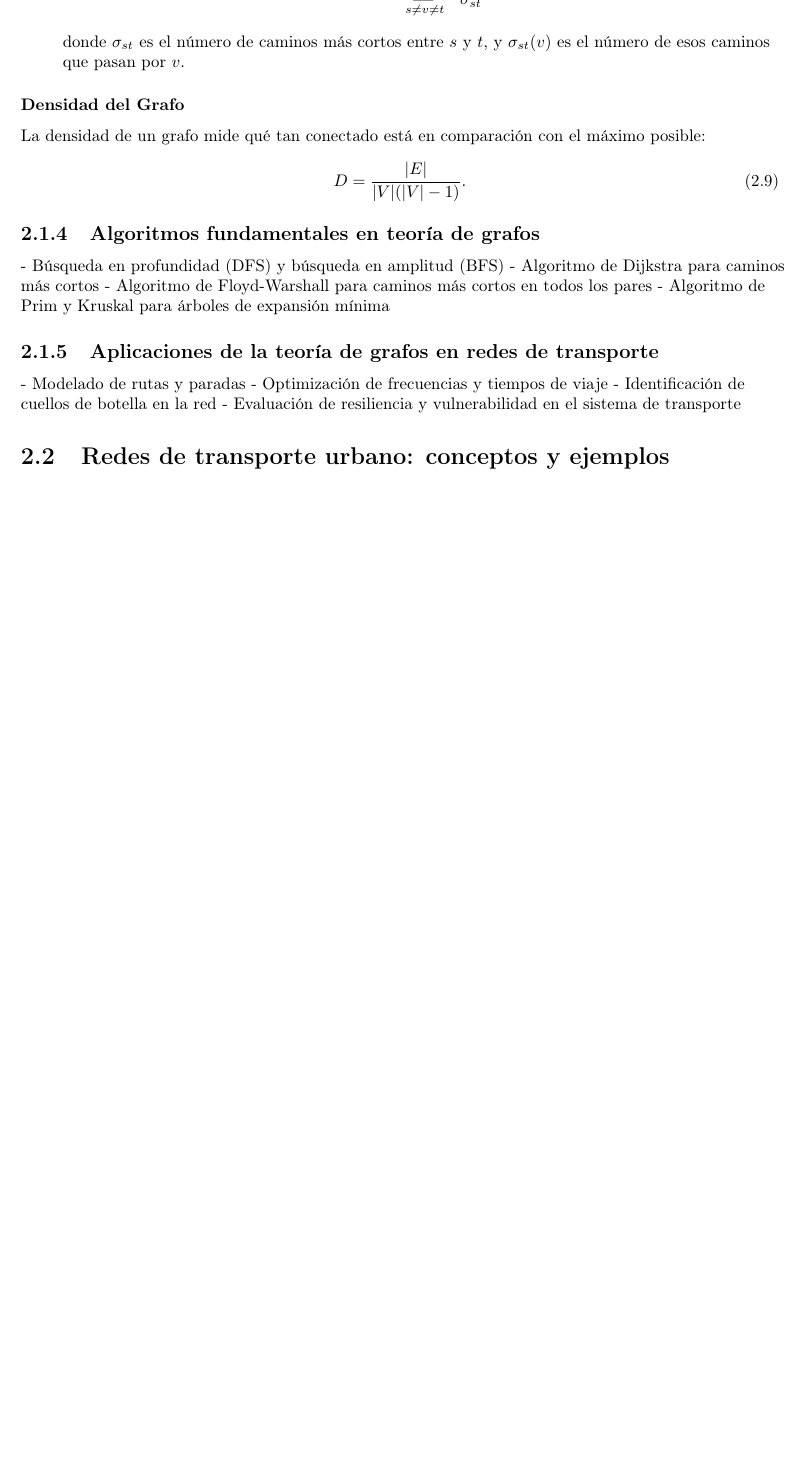
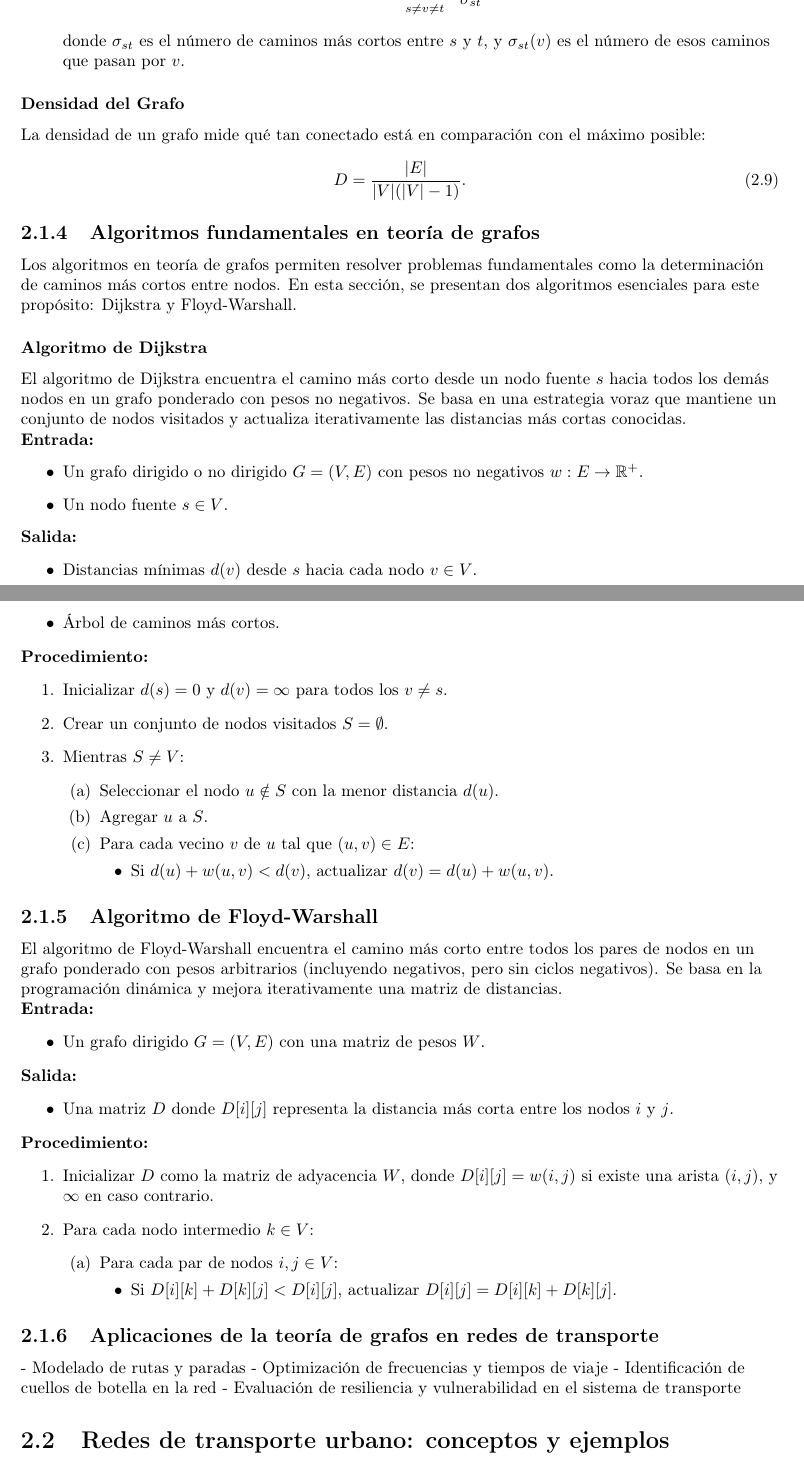
Before and after one commit to Betancourt1/tesis, a LaTeX thesis (Latex/Tesis/main.tex): part of page 7 of 14 before the commit and two parts of pages 7 and 8 of 15 after it, the two joined at a grey line, cut so that both start at the same text, the shorter picture padded with empty space. Compiled offline with pdfLaTeX.

Commit message:
txs auto checkin

```diff
--- a/Latex/Tesis/main.tex
+++ b/Latex/Tesis/main.tex
@@ -245,10 +245,64 @@
 
 
 		\subsection{Algoritmos fundamentales en teoría de grafos}
-		- Búsqueda en profundidad (DFS) y búsqueda en amplitud (BFS)
-		- Algoritmo de Dijkstra para caminos más cortos
-		- Algoritmo de Floyd-Warshall para caminos más cortos en todos los pares
-		- Algoritmo de Prim y Kruskal para árboles de expansión mínima
+			Los algoritmos en teoría de grafos permiten resolver problemas fundamentales como la determinación de caminos más cortos entre nodos. En esta sección, se presentan dos algoritmos esenciales para este propósito: Dijkstra y Floyd-Warshall.
+
+			\subsubsection{Algoritmo de Dijkstra}
+
+			El algoritmo de Dijkstra encuentra el camino más corto desde un nodo fuente $s$ hacia todos los demás nodos en un grafo ponderado con pesos no negativos. Se basa en una estrategia voraz que mantiene un conjunto de nodos visitados y actualiza iterativamente las distancias más cortas conocidas.
+
+			\textbf{Entrada:}
+			\begin{itemize}
+				\item Un grafo dirigido o no dirigido $G = (V, E)$ con pesos no negativos $w: E \to \mathbb{R}^+$.
+				\item Un nodo fuente $s \in V$.
+			\end{itemize}
+
+			\textbf{Salida:}
+			\begin{itemize}
+				\item Distancias mínimas $d(v)$ desde $s$ hacia cada nodo $v \in V$.
+				\item Árbol de caminos más cortos.
+			\end{itemize}
+
+			\textbf{Procedimiento:}
+			\begin{enumerate}
+				\item Inicializar $d(s) = 0$ y $d(v) = \infty$ para todos los $v \neq s$.
+				\item Crear un conjunto de nodos visitados $S = \emptyset$.
+				\item Mientras $S \neq V$:
+				\begin{enumerate}
+					\item Seleccionar el nodo $u \notin S$ con la menor distancia $d(u)$.
+					\item Agregar $u$ a $S$.
+					\item Para cada vecino $v$ de $u$ tal que $(u,v) \in E$:
+					\begin{itemize}
+						\item Si $d(u) + w(u,v) < d(v)$, actualizar $d(v) = d(u) + w(u,v)$.
+					\end{itemize}
+				\end{enumerate}
+			\end{enumerate}
+
+			\subsection{Algoritmo de Floyd-Warshall}
+
+			El algoritmo de Floyd-Warshall encuentra el camino más corto entre todos los pares de nodos en un grafo ponderado con pesos arbitrarios (incluyendo negativos, pero sin ciclos negativos). Se basa en la programación dinámica y mejora iterativamente una matriz de distancias.
+
+			\textbf{Entrada:}
+			\begin{itemize}
+				\item Un grafo dirigido $G = (V, E)$ con una matriz de pesos $W$.
+			\end{itemize}
+
+			\textbf{Salida:}
+			\begin{itemize}
+				\item Una matriz $D$ donde $D[i][j]$ representa la distancia más corta entre los nodos $i$ y $j$.
+			\end{itemize}
+
+			\textbf{Procedimiento:}
+			\begin{enumerate}
+				\item Inicializar $D$ como la matriz de adyacencia $W$, donde $D[i][j] = w(i,j)$ si existe una arista $(i,j)$, y $\infty$ en caso contrario.
+				\item Para cada nodo intermedio $k \in V$:
+				\begin{enumerate}
+					\item Para cada par de nodos $i, j \in V$:
+					\begin{itemize}
+						\item Si $D[i][k] + D[k][j] < D[i][j]$, actualizar $D[i][j] = D[i][k] + D[k][j]$.
+					\end{itemize}
+				\end{enumerate}
+			\end{enumerate}
 
 		\subsection{Aplicaciones de la teoría de grafos en redes de transporte}
 		- Modelado de rutas y paradas
```
